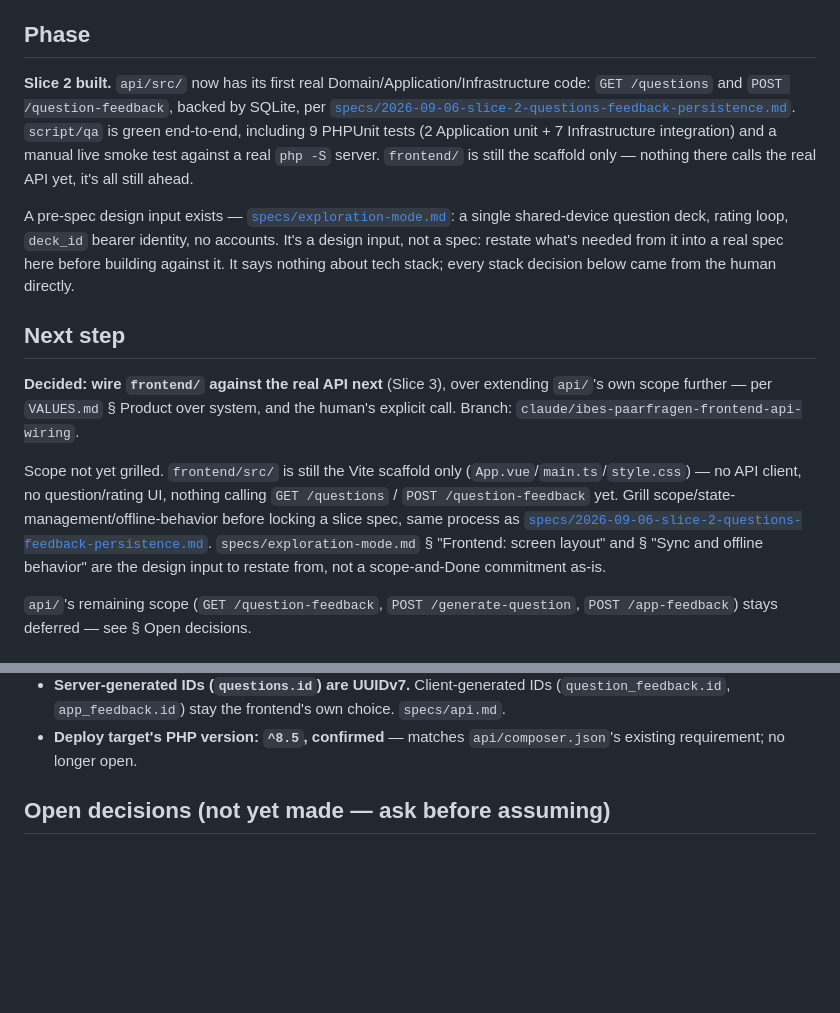
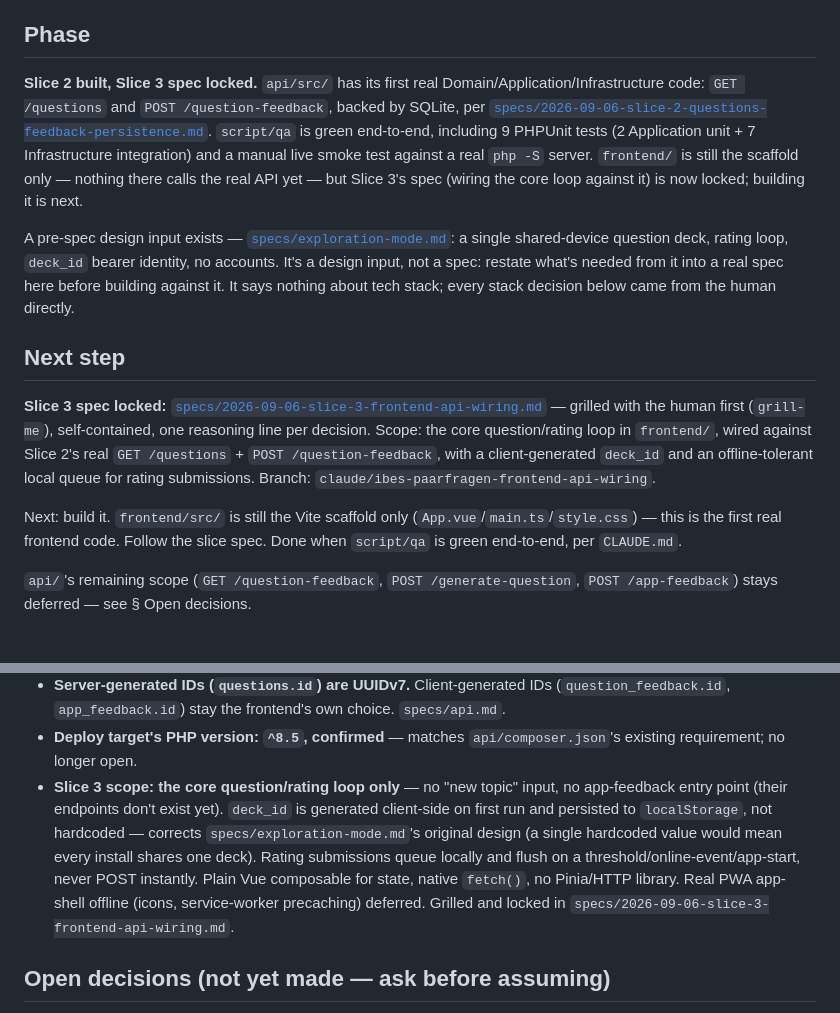
Before and after one commit to ibes/paarfragen, a Markdown page: specs/STATUS.md, 2 parts joined by grey strips. GitHub-like rendering; blank space fills up the shorter version.

```diff
--- a/specs/STATUS.md
+++ b/specs/STATUS.md
@@ -60,15 +60,16 @@ trusted.
 
 ## Phase
 
-**Slice 2 built.** `api/src/` now has its first real
+**Slice 2 built, Slice 3 spec locked.** `api/src/` has its first real
 Domain/Application/Infrastructure code: `GET /questions` and
 `POST /question-feedback`, backed by SQLite, per
 [`specs/2026-09-06-slice-2-questions-feedback-persistence.md`](2026-09-06-slice-2-questions-feedback-persistence.md).
 `script/qa` is green end-to-end, including 9 PHPUnit tests (2
 Application unit + 7 Infrastructure integration) and a manual live
 smoke test against a real `php -S` server. `frontend/` is still the
-scaffold only — nothing there calls the real API yet, it's all still
-ahead.
+scaffold only — nothing there calls the real API yet — but Slice 3's
+spec (wiring the core loop against it) is now locked; building it is
+next.
 
 A pre-spec design input exists — [`specs/exploration-mode.md`](exploration-mode.md):
 a single shared-device question deck, rating loop, `deck_id` bearer
@@ -79,20 +80,19 @@ the human directly.
 
 ## Next step
 
-**Decided: wire `frontend/` against the real API next** (Slice 3),
-over extending `api/`'s own scope further — per `VALUES.md` § Product
-over system, and the human's explicit call. Branch:
+**Slice 3 spec locked:**
+[`specs/2026-09-06-slice-3-frontend-api-wiring.md`](2026-09-06-slice-3-frontend-api-wiring.md)
+— grilled with the human first (`grill-me`), self-contained, one
+reasoning line per decision. Scope: the core question/rating loop in
+`frontend/`, wired against Slice 2's real `GET /questions` +
+`POST /question-feedback`, with a client-generated `deck_id` and an
+offline-tolerant local queue for rating submissions. Branch:
 `claude/ibes-paarfragen-frontend-api-wiring`.
 
-Scope not yet grilled. `frontend/src/` is still the Vite scaffold only
-(`App.vue`/`main.ts`/`style.css`) — no API client, no question/rating
-UI, nothing calling `GET /questions` / `POST /question-feedback` yet.
-Grill scope/state-management/offline-behavior before locking a slice
-spec, same process as
-[`specs/2026-09-06-slice-2-questions-feedback-persistence.md`](2026-09-06-slice-2-questions-feedback-persistence.md).
-`specs/exploration-mode.md` § "Frontend: screen layout" and
-§ "Sync and offline behavior" are the design input to restate from,
-not a scope-and-Done commitment as-is.
+Next: build it. `frontend/src/` is still the Vite scaffold only
+(`App.vue`/`main.ts`/`style.css`) — this is the first real frontend
+code. Follow the slice spec. Done when `script/qa` is green
+end-to-end, per `CLAUDE.md`.
 
 `api/`'s remaining scope (`GET /question-feedback`,
 `POST /generate-question`, `POST /app-feedback`) stays deferred — see
@@ -131,6 +131,17 @@ not a scope-and-Done commitment as-is.
   own choice. `specs/api.md`.
 - **Deploy target's PHP version: `^8.5`, confirmed** — matches
   `api/composer.json`'s existing requirement; no longer open.
+- **Slice 3 scope: the core question/rating loop only** — no
+  "new topic" input, no app-feedback entry point (their endpoints
+  don't exist yet). `deck_id` is generated client-side on first run
+  and persisted to `localStorage`, not hardcoded — corrects
+  `specs/exploration-mode.md`'s original design (a single hardcoded
+  value would mean every install shares one deck). Rating submissions
+  queue locally and flush on a threshold/online-event/app-start, never
+  POST instantly. Plain Vue composable for state, native `fetch()`, no
+  Pinia/HTTP library. Real PWA app-shell offline (icons,
+  service-worker precaching) deferred. Grilled and locked in
+  `specs/2026-09-06-slice-3-frontend-api-wiring.md`.
 
 ## Open decisions (not yet made — ask before assuming)
 
```
Also changed, not shown: specs/2026-09-06-slice-3-frontend-api-wiring.md (added, +209 -0 lines), specs/exploration-mode.md (+10 -4 lines).
